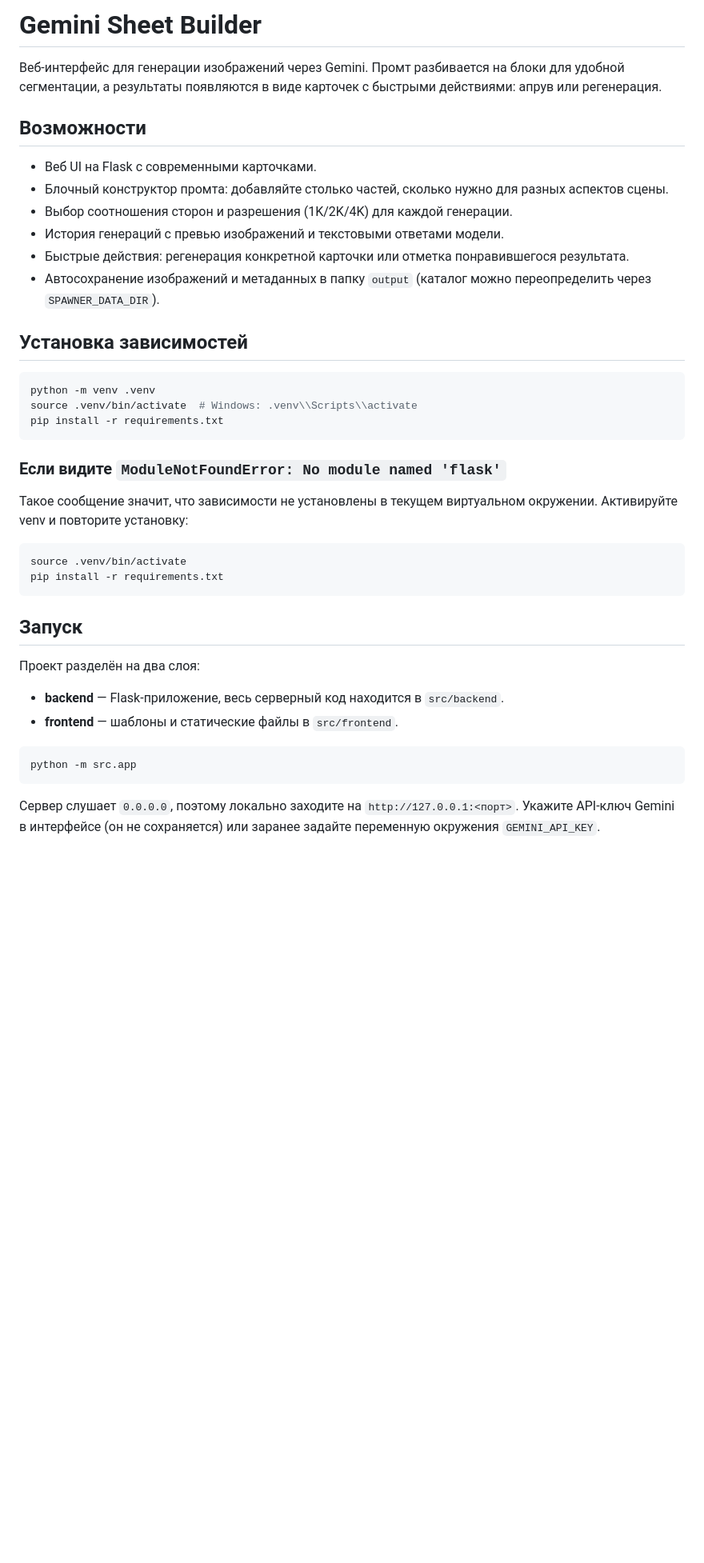
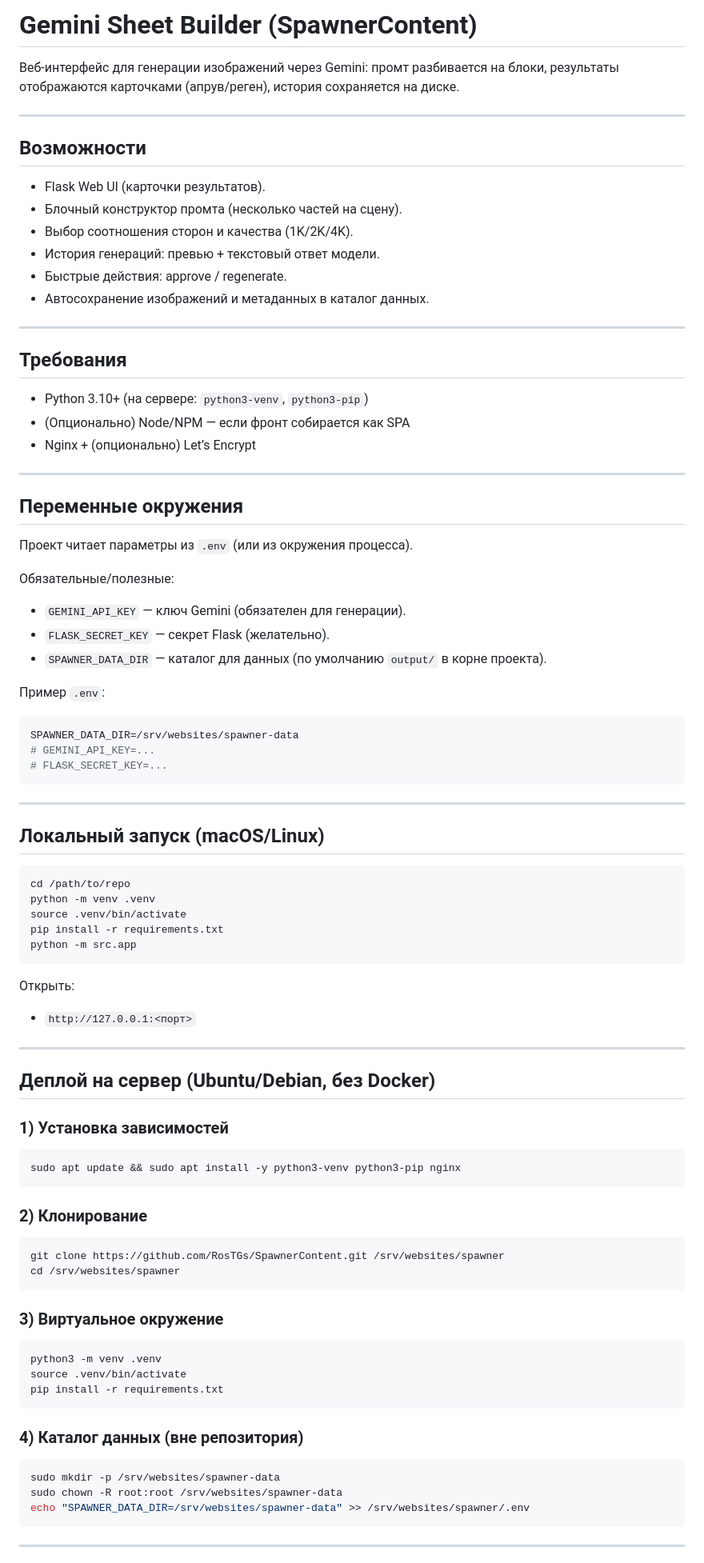
Before and after one commit to RosTGs/SpawnerContent, a Markdown page: README.md, the part around one of its changes. Shown at 80% size. Drawn GitHub-style; blank space fills up the shorter version.

Commit message:
Update README with deployment instructions

````diff
--- a/README.md
+++ b/README.md
@@ -1,37 +1,89 @@
-# Gemini Sheet Builder
+# Gemini Sheet Builder (SpawnerContent)
 
-Веб-интерфейс для генерации изображений через Gemini. Промт разбивается на блоки для удобной сегментации, а результаты появляются в виде карточек с быстрыми действиями: апрув или регенерация.
+Веб-интерфейс для генерации изображений через Gemini: промт разбивается на блоки, результаты отображаются карточками (апрув/реген), история сохраняется на диске.
+
+---
 
 ## Возможности
-- Веб UI на Flask с современными карточками.
-- Блочный конструктор промта: добавляйте столько частей, сколько нужно для разных аспектов сцены.
-- Выбор соотношения сторон и разрешения (1K/2K/4K) для каждой генерации.
-- История генераций с превью изображений и текстовыми ответами модели.
-- Быстрые действия: регенерация конкретной карточки или отметка понравившегося результата.
-- Автосохранение изображений и метаданных в папку `output` (каталог можно переопределить через `SPAWNER_DATA_DIR`).
+- Flask Web UI (карточки результатов).
+- Блочный конструктор промта (несколько частей на сцену).
+- Выбор соотношения сторон и качества (1K/2K/4K).
+- История генераций: превью + текстовый ответ модели.
+- Быстрые действия: approve / regenerate.
+- Автосохранение изображений и метаданных в каталог данных.
 
-## Установка зависимостей
-```bash
-python -m venv .venv
-source .venv/bin/activate  # Windows: .venv\\Scripts\\activate
-pip install -r requirements.txt
+---
+
+## Требования
+- Python 3.10+ (на сервере: `python3-venv`, `python3-pip`)
+- (Опционально) Node/NPM — если фронт собирается как SPA
+- Nginx + (опционально) Let’s Encrypt
+
+---
+
+## Переменные окружения
+Проект читает параметры из `.env` (или из окружения процесса).
+
+Обязательные/полезные:
+- `GEMINI_API_KEY` — ключ Gemini (обязателен для генерации).
+- `FLASK_SECRET_KEY` — секрет Flask (желательно).
+- `SPAWNER_DATA_DIR` — каталог для данных (по умолчанию `output/` в корне проекта).
+
+Пример `.env`:
+```env
+SPAWNER_DATA_DIR=/srv/websites/spawner-data
+# GEMINI_API_KEY=...
+# FLASK_SECRET_KEY=...
 ```
 
-### Если видите `ModuleNotFoundError: No module named 'flask'`
-Такое сообщение значит, что зависимости не установлены в текущем виртуальном окружении. Активируйте venv и повторите установку:
+---
+
+## Локальный запуск (macOS/Linux)
+
 ```bash
+cd /path/to/repo
+python -m venv .venv
+source .venv/bin/activate
+pip install -r requirements.txt
+python -m src.app
+```
+
+Открыть:
+
+* `http://127.0.0.1:<порт>`
+
+---
+
+## Деплой на сервер (Ubuntu/Debian, без Docker)
+
+### 1) Установка зависимостей
+
+```bash
+sudo apt update && sudo apt install -y python3-venv python3-pip nginx
+```
+
+### 2) Клонирование
+
+```bash
+git clone https://github.com/RosTGs/SpawnerContent.git /srv/websites/spawner
+cd /srv/websites/spawner
+```
+
+### 3) Виртуальное окружение
+
+```bash
+python3 -m venv .venv
 source .venv/bin/activate
 pip install -r requirements.txt
 ```
 
-## Запуск
-Проект разделён на два слоя:
-- **backend** — Flask-приложение, весь серверный код находится в `src/backend`.
-- **frontend** — шаблоны и статические файлы в `src/frontend`.
+### 4) Каталог данных (вне репозитория)
 
 ```bash
-python -m src.app
+sudo mkdir -p /srv/websites/spawner-data
+sudo chown -R root:root /srv/websites/spawner-data
+echo "SPAWNER_DATA_DIR=/srv/websites/spawner-data" >> /srv/websites/spawner/.env
 ```
 
-Сервер слушает `0.0.0.0`, поэтому локально заходите на `http://127.0.0.1:<порт>`. Укажите API-ключ Gemini в интерфейсе (он не сохраняется) или заранее задайте переменную окружения `GEMINI_API_KEY`.
+---
 
````
Also changed, not shown: other parts of README.md (+191 -116 lines).
